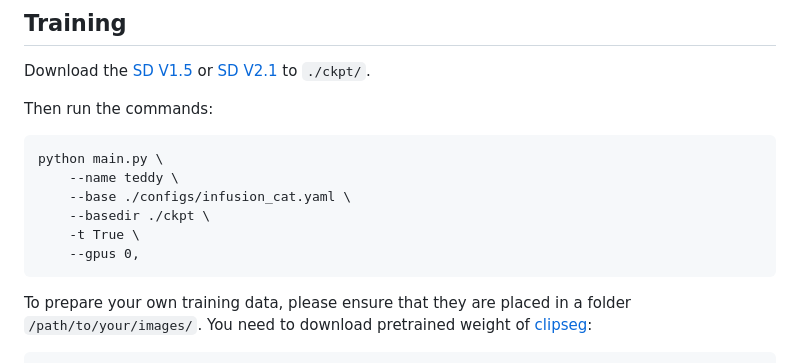
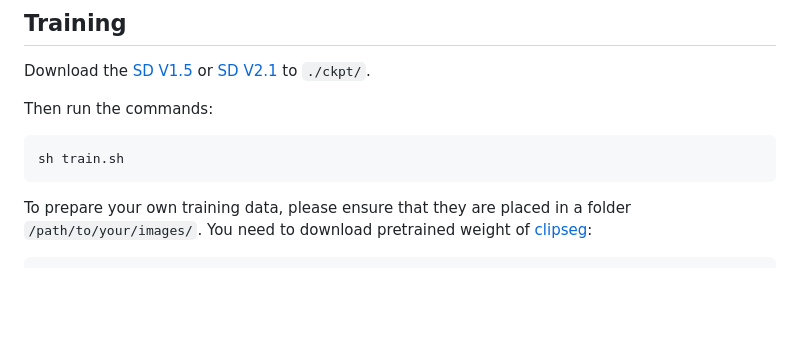
Before and after one commit to zwl666666/infusion, a Markdown page: README.md, the part around the change. Drawn GitHub-style; blank space fills up the shorter version.

````diff
--- a/README.md
+++ b/README.md
@@ -26,12 +26,7 @@ Download the [SD V1.5](https://huggingface.co/runwayml/stable-diffusion-v1-5/res
 Then run the commands:
 
 ```
-python main.py \
-    --name teddy \
-    --base ./configs/infusion_cat.yaml \
-    --basedir ./ckpt \
-    -t True \
-    --gpus 0,
+sh train.sh
 ```
 To prepare your own training data, please ensure that they are placed in a folder `/path/to/your/images/`.
 You need to download pretrained weight of [clipseg](https://github.com/timojl/clipseg):
````
